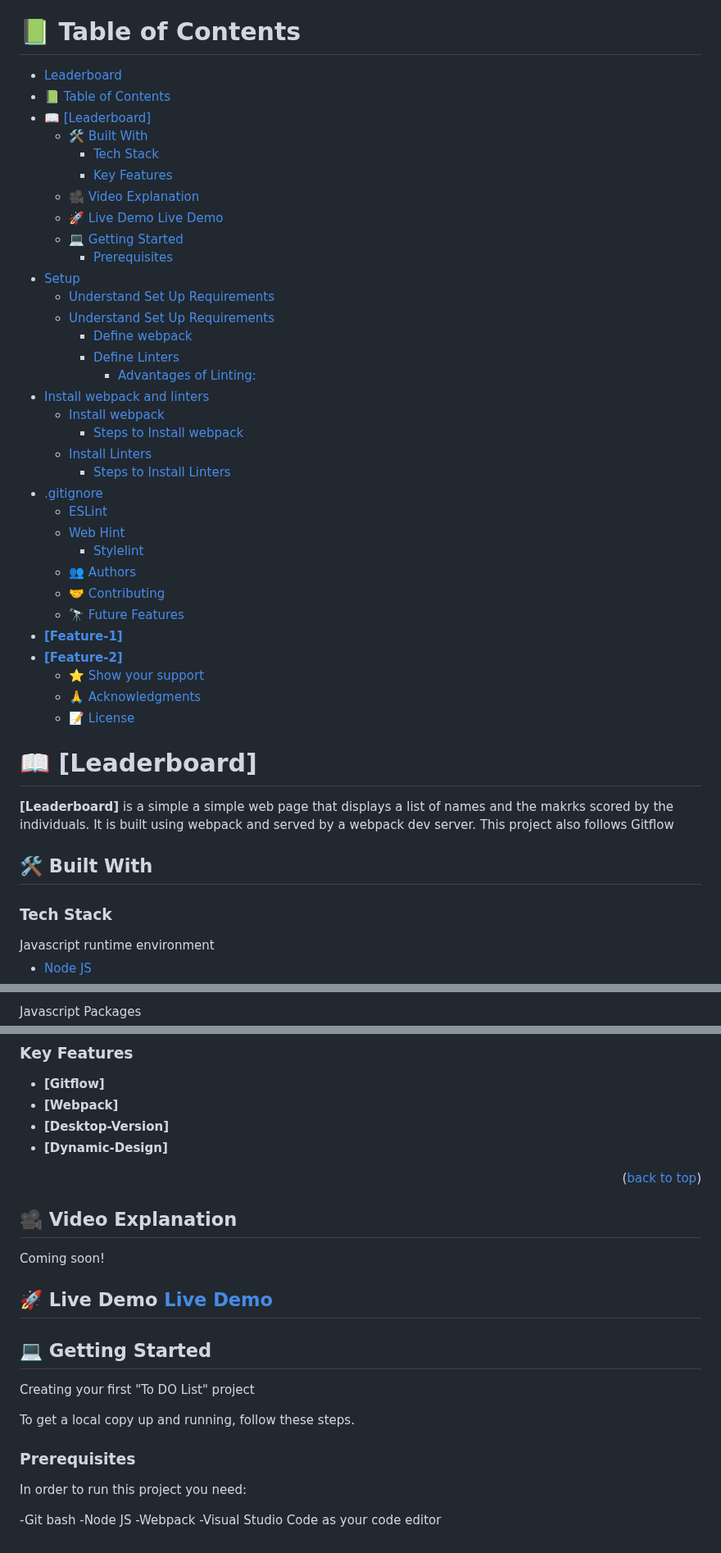
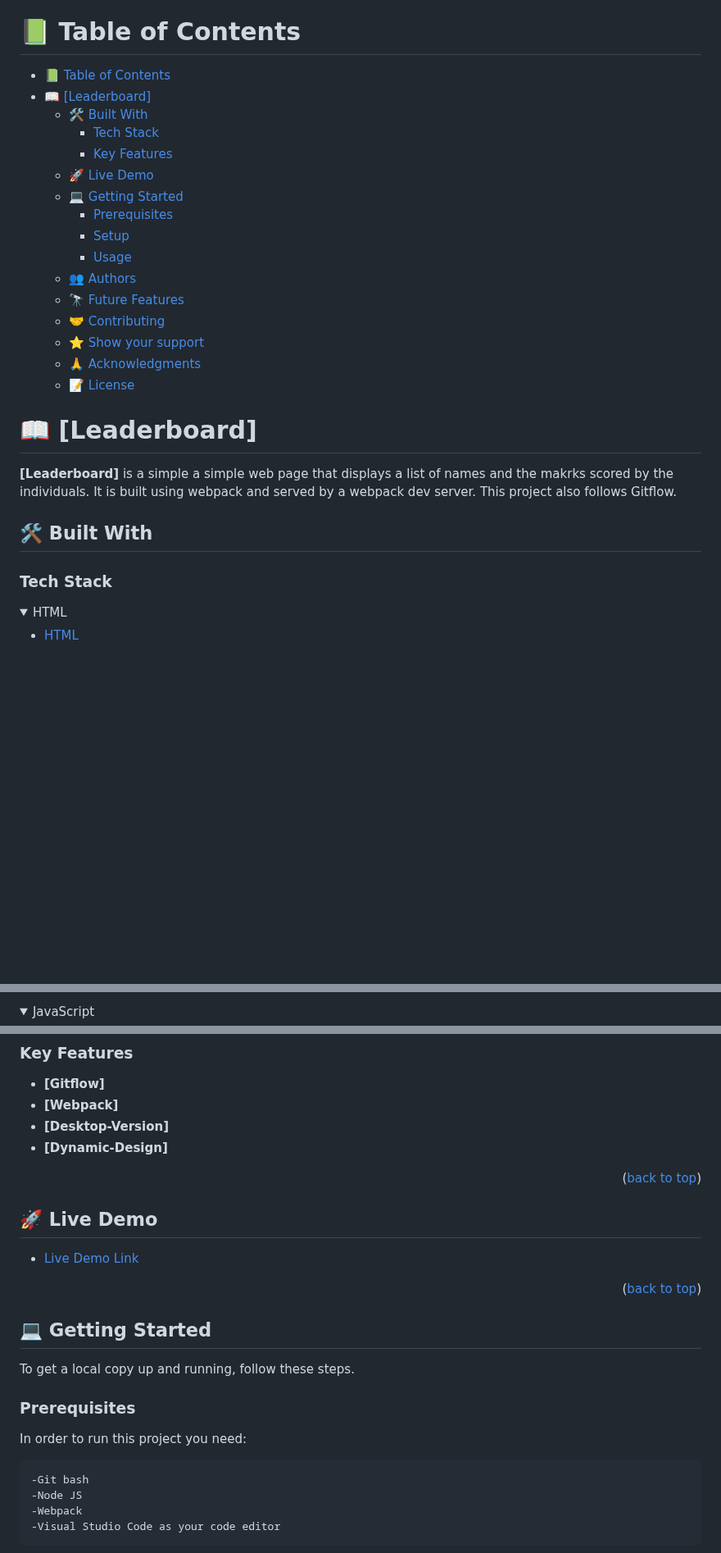
Before and after one commit to Yacoubou-seidou/LeaderBoard, a Markdown page: README.md, 3 parts joined by grey strips. Shown at 82% size. Rendered like a GitHub page; folded sections open; blank space fills up the shorter version.

````diff
--- a/README.md
+++ b/README.md
@@ -5,49 +10,35 @@ HTML, CSS and JavaScript Leaderboard Project
 
 # 📗 Table of Contents
 
-- [Leaderboard](#leaderboard)
 - [📗 Table of Contents](#-table-of-contents)
 - [📖 \[Leaderboard\] ](#-leaderboard-)
   - [🛠 Built With ](#-built-with-)
     - [Tech Stack ](#tech-stack-)
     - [Key Features ](#key-features-)
-  - [🎥 Video Explanation ](#-video-explanation-)
-  - [🚀 Live Demo Live Demo](#-live-demo-live-demo)
+  - [🚀 Live Demo ](#-live-demo-)
   - [💻 Getting Started ](#-getting-started-)
     - [Prerequisites](#prerequisites)
-- [Setup ](#setup-)
-  - [Understand Set Up Requirements](#understand-set-up-requirements)
-  - [Understand Set Up Requirements](#understand-set-up-requirements-1)
-    - [Define webpack](#define-webpack)
-    - [Define Linters](#define-linters)
-      - [Advantages of Linting:](#advantages-of-linting)
-- [Install webpack and linters ](#install-webpack-and-linters-)
-  - [Install webpack ](#install-webpack-)
-    - [Steps to Install webpack](#steps-to-install-webpack)
-  - [Install Linters ](#install-linters-)
-    - [Steps to Install Linters](#steps-to-install-linters)
-- [.gitignore](#gitignore)
-  - [ESLint](#eslint)
-  - [Web Hint ](#web-hint-)
-    - [Stylelint ](#stylelint-)
+    - [Setup](#setup)
+    - [Usage](#usage)
   - [👥 Authors ](#-authors-)
+  - [🔭 Future Features ](#-future-features-)
   - [🤝 Contributing ](#-contributing-)
-  - [🔭 Future Features ](#-future-features-)
-- [**\[Feature-1\]**](#feature-1)
-- [**\[Feature-2\]**](#feature-2)
   - [⭐️ Show your support ](#️-show-your-support-)
   - [🙏 Acknowledgments ](#-acknowledgments-)
   - [📝 License ](#-license-)
 
-# 📖 [Leaderboard] <a name="Leaderboard"></a>
+<!-- PROJECT DESCRIPTION -->
 
-**[Leaderboard]** is a simple a simple web page that displays a list of names and the makrks scored by the individuals. It is built using webpack and served by a webpack dev server. This project also follows Gitflow
+# 📖 [Leaderboard] <a name="about-project"></a>
+
+**[Leaderboard]** is a simple a simple web page that displays a list of names and the makrks scored by the individuals. It is built using webpack and served by a webpack dev server. This project also follows Gitflow.
 
 ## 🛠 Built With <a name="built-with"></a>
 
 ### Tech Stack <a name="tech-stack"></a>
 
-  <summary>Javascript runtime environment</summary>
+<details>
+  <summary>HTML</summary>
   <ul>
-    <li><a href="https://nodejs.org/en/">Node JS</a></li>
+    <li><a href="https://en.wikipedia.org/wiki/HTML">HTML</a></li>
   </ul>
@@ -54,3 +46,4 @@ HTML, CSS and JavaScript Leaderboard Project
 
-  <summary>Javascript Packages</summary>
+<details>
+  <summary>JavaScript</summary>
   <ul>
@@ -72,16 +80,17 @@ HTML, CSS and JavaScript Leaderboard Project
 
 <p align="right">(<a href="#readme-top">back to top</a>)</p>
 
-## 🎥 Video Explanation <a name="video-explanation"></a>
+<!-- LIVE DEMO -->
 
-Coming soon!
+## 🚀 Live Demo <a name="live-demo"></a>
 
-## 🚀 Live Demo <a href="https://joyapisi.github.io/Leaderboard/" name="live-demo">Live Demo</a>
+- [Live Demo Link](https://yacoubou-seidou.github.io/Leaderboard/)
 
+<p align="right">(<a href="#readme-top">back to top</a>)</p>
+
+<!-- GETTING STARTED -->
 
 ## 💻 Getting Started <a name="getting-started"></a>
-
-Creating your first "To DO List" project
 
 To get a local copy up and running, follow these steps.
 
@@ -89,8 +98,10 @@ To get a local copy up and running, follow these steps.
 
 In order to run this project you need:
 
+```
 -Git bash
 -Node JS
 -Webpack
 -Visual Studio Code as your code editor
+```
 
````
Also changed, not shown: other parts of README.md (+67 -126 lines).
